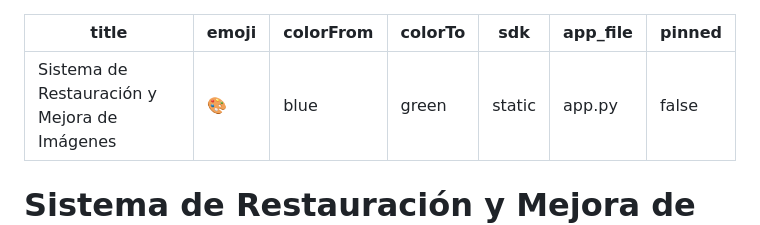
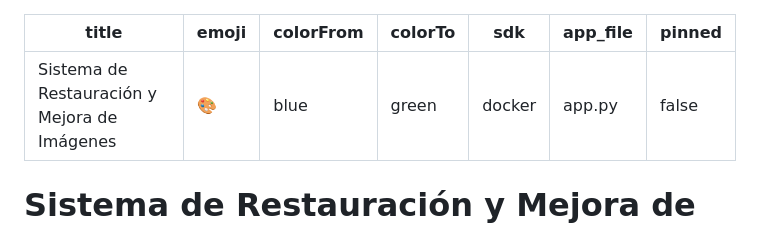
Before and after one commit to Ana-Lujan/Restauracion_Imagen, a Markdown page: README.md, the part around the change. Rendered like a GitHub page.

Commit message:
Fix: Cambiar SDK a docker para que Flask funcione en HF Spaces.

```diff
--- a/README.md
+++ b/README.md
@@ -3,7 +3,7 @@ title: Sistema de Restauración y Mejora de Imágenes
 emoji: 🎨
 colorFrom: blue
 colorTo: green
-sdk: static
+sdk: docker
 app_file: app.py
 pinned: false
 ---
```
